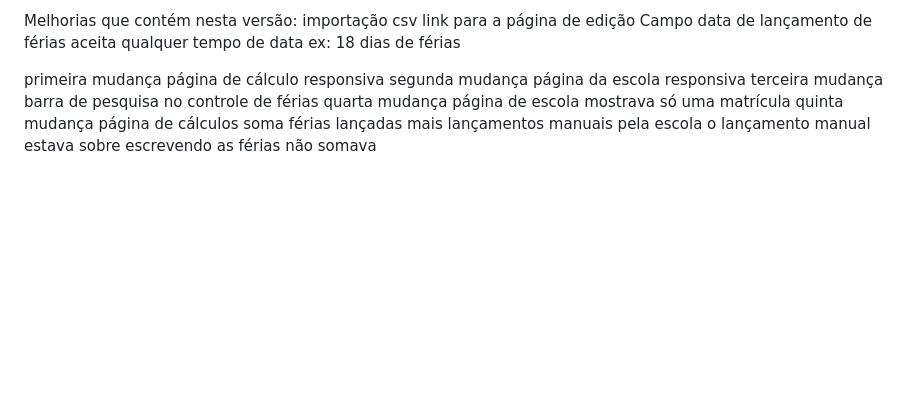
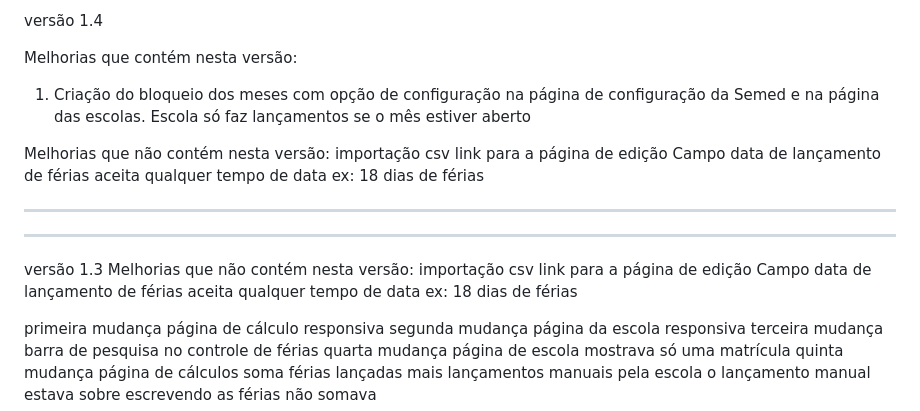
Before and after one commit to weversonveg/portal, a Markdown page: README.md, the part around the change. Drawn GitHub-style; blank space fills up the shorter version.

```diff
--- a/README.md
+++ b/README.md
@@ -1,4 +1,19 @@
-Melhorias que contém nesta versão:
+versão 1.4
+
+Melhorias que  contém nesta versão:
+1. Criação do bloqueio dos meses  com opção de configuração na página de configuração da Semed e na página das escolas. Escola só faz lançamentos se o mês estiver aberto
+
+Melhorias que não contém nesta versão:
+importação csv
+link para a página de edição
+Campo data de lançamento de férias aceita qualquer tempo de data ex: 18 dias de férias
+
+
+
+_____________________________
+-----------------------------
+versão 1.3
+Melhorias que não contém nesta versão:
 importação csv
 link para a página de edição
 Campo data de lançamento de férias aceita qualquer tempo de data ex: 18 dias de férias
```
